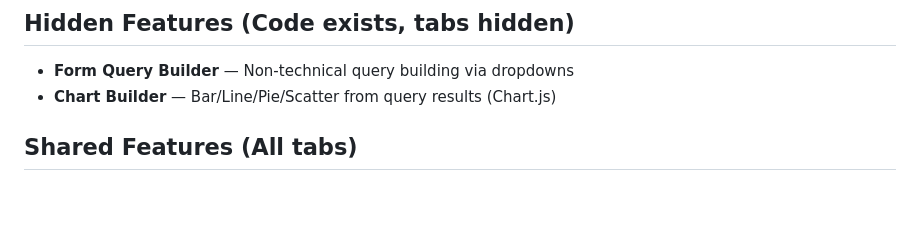
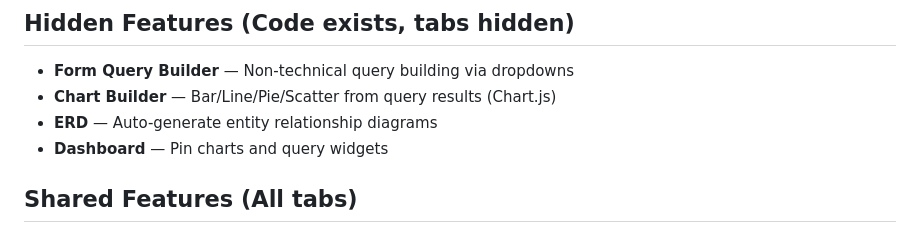
Before and after one commit to Justryuz/yDB, a Markdown page: requirements.md, the part around the change. Rendered like a GitHub page; blank space fills up the shorter version.

Commit message:
Update requirements: add ERD and Dashboard to hidden features list

```diff
--- a/requirements.md
+++ b/requirements.md
@@ -106,6 +106,8 @@ yDB is a web-based database management tool similar to phpMyAdmin but with multi
 ## Hidden Features (Code exists, tabs hidden)
 - **Form Query Builder** — Non-technical query building via dropdowns
 - **Chart Builder** — Bar/Line/Pie/Scatter from query results (Chart.js)
+- **ERD** — Auto-generate entity relationship diagrams
+- **Dashboard** — Pin charts and query widgets
 
 ## Shared Features (All tabs)
 - Connections sidebar (add/edit/test/delete)
```
